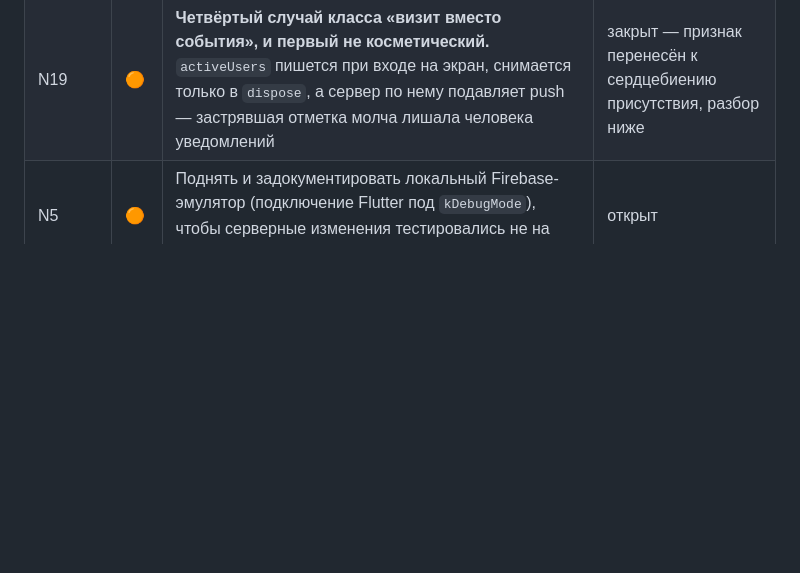
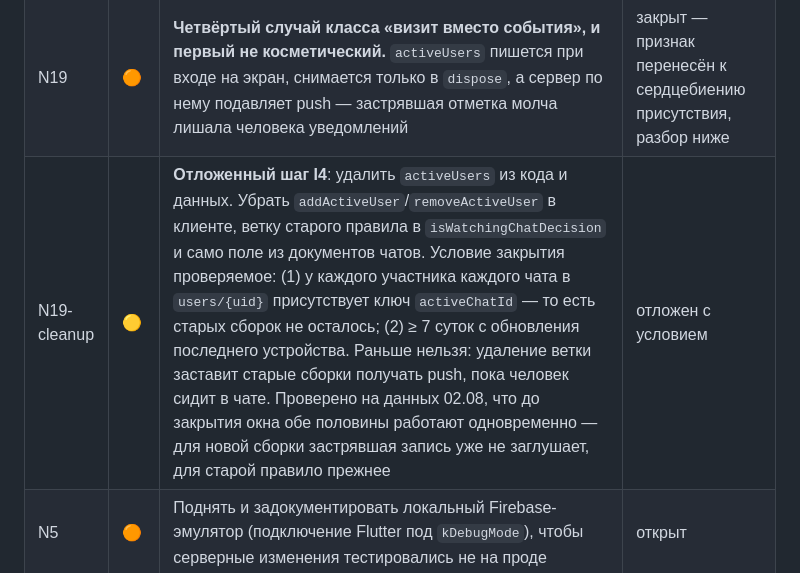
Before and after one commit to reymur/mugam-flutter, a Markdown page: AUDIT_TODO.md, the part around the change. GitHub-like rendering; blank space fills up the shorter version.

Commit message:
Записать условие закрытия переходного окна N19
Удаление activeUsers из кода и данных отложено с проверяемым условием:
ключ activeChatId присутствует у всех участников всех чатов и прошло 7
суток с обновления последнего устройства. Раньше нельзя — старые сборки
начнут получать push, пока человек сидит в чате.

На данных подтверждено, что до закрытия окна обе половины работают
одновременно: для новой сборки застрявшая запись уже не заглушает, для
старой правило прежнее.

Co-Authored-By: Claude Opus 5 <noreply@anthropic.com>

```diff
--- a/AUDIT_TODO.md
+++ b/AUDIT_TODO.md
@@ -1275,6 +1275,7 @@ chats/KHgfvy6IUdBzty1Zz6Jn readBy = ["6s4Ffvk…"]
 | B27 | 🟡 | Закрыть existence oracle — `getOrCreateDirectChat` должен ловить permission-denied вместо `.get()` по несуществующему id | отложен |
 | B18-cleanup | 🟡 | **Отложенный шаг I4**: удалить `deliveredTo` из кода и из данных. Условие закрытия проверяемое, не «потом»: (1) ни одного чата, где у участника есть `deliveredTo` без `deliveredSeq` при `lastMessageSeq > 0`; (2) ≥ 7 суток с обновления последнего устройства. До этого удаление погасит галочки у необновлённых сборок | отложен с условием |
 | N19 | 🟠 | **Четвёртый случай класса «визит вместо события», и первый не косметический.** `activeUsers` пишется при входе на экран, снимается только в `dispose`, а сервер по нему подавляет push — застрявшая отметка молча лишала человека уведомлений | закрыт — признак перенесён к сердцебиению присутствия, разбор ниже |
+| N19-cleanup | 🟡 | **Отложенный шаг I4**: удалить `activeUsers` из кода и данных. Убрать `addActiveUser`/`removeActiveUser` в клиенте, ветку старого правила в `isWatchingChatDecision` и само поле из документов чатов. Условие закрытия проверяемое: (1) у каждого участника каждого чата в `users/{uid}` присутствует ключ `activeChatId` — то есть старых сборок не осталось; (2) ≥ 7 суток с обновления последнего устройства. Раньше нельзя: удаление ветки заставит старые сборки получать push, пока человек сидит в чате. Проверено на данных 02.08, что до закрытия окна обе половины работают одновременно — для новой сборки застрявшая запись уже не заглушает, для старой правило прежнее | отложен с условием |
 | N5 | 🟠 | Поднять и задокументировать локальный Firebase-эмулятор (подключение Flutter под `kDebugMode`), чтобы серверные изменения тестировались не на проде | открыт |
 
 ---
```
